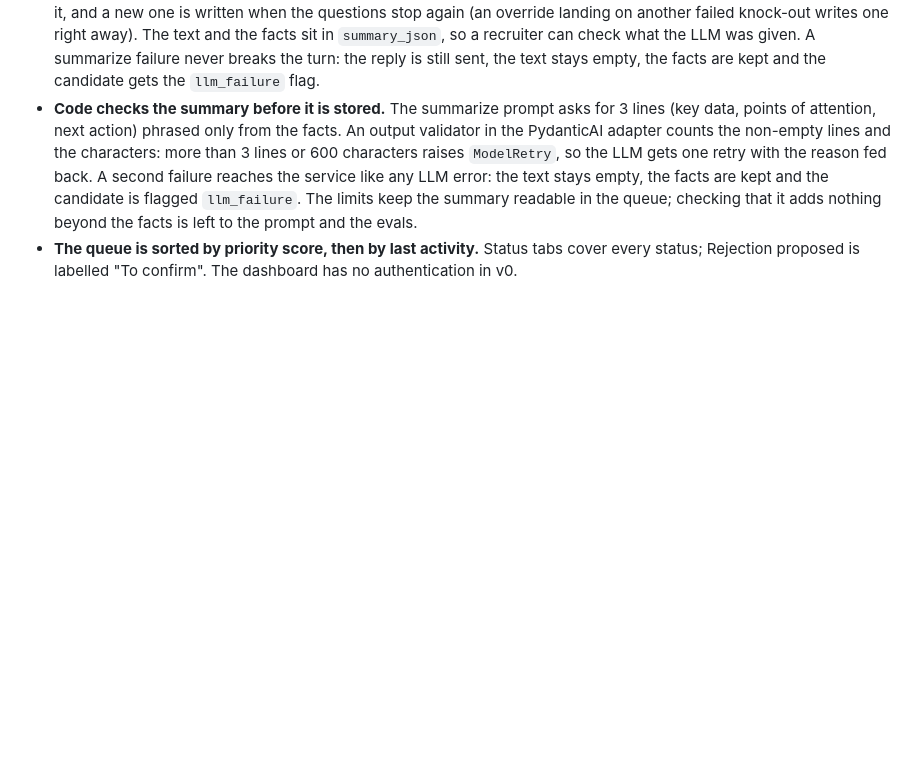
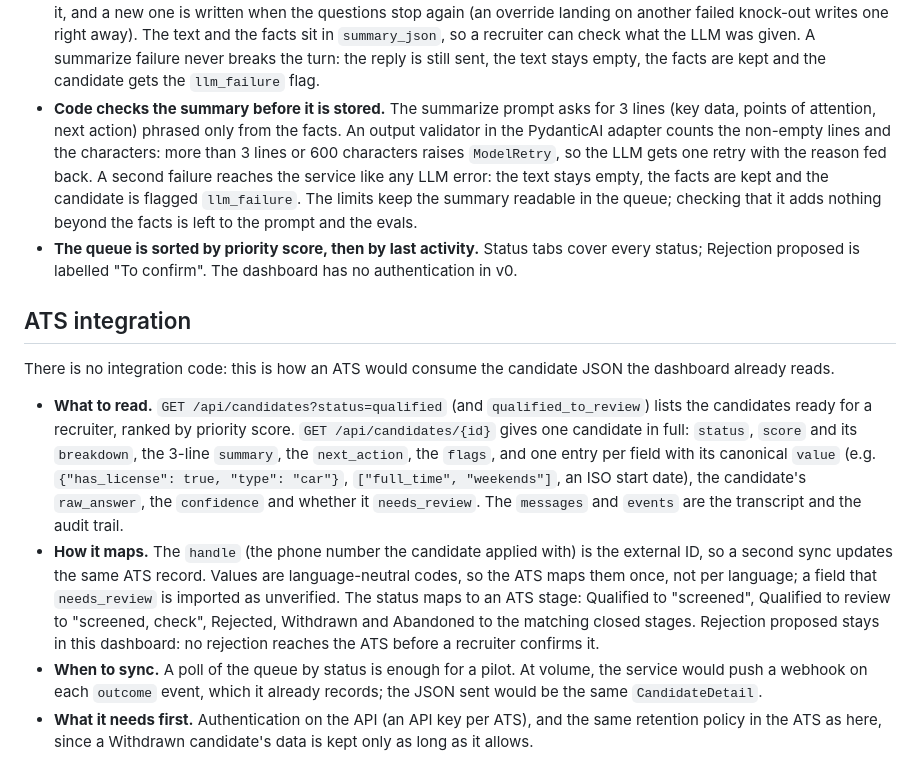
Before and after one commit to corentinprp51/screening-ai-agent, a Markdown page: README.md, the part around the change. Rendered like a GitHub page; blank space fills up the shorter version.

```diff
--- a/README.md
+++ b/README.md
@@ -75,3 +75,12 @@ A turn: LLM extraction → validation in code → state update → `next_action(
 - **A summary is written when the questions stop, and stored with its facts.** On the switch to Qualified, Qualified to review, Rejection proposed or Withdrawn, not on a recruiter's Confirm. An override that resumes the screening clears it, and a new one is written when the questions stop again (an override landing on another failed knock-out writes one right away). The text and the facts sit in `summary_json`, so a recruiter can check what the LLM was given. A summarize failure never breaks the turn: the reply is still sent, the text stays empty, the facts are kept and the candidate gets the `llm_failure` flag.
 - **Code checks the summary before it is stored.** The summarize prompt asks for 3 lines (key data, points of attention, next action) phrased only from the facts. An output validator in the PydanticAI adapter counts the non-empty lines and the characters: more than 3 lines or 600 characters raises `ModelRetry`, so the LLM gets one retry with the reason fed back. A second failure reaches the service like any LLM error: the text stays empty, the facts are kept and the candidate is flagged `llm_failure`. The limits keep the summary readable in the queue; checking that it adds nothing beyond the facts is left to the prompt and the evals.
 - **The queue is sorted by priority score, then by last activity.** Status tabs cover every status; Rejection proposed is labelled "To confirm". The dashboard has no authentication in v0.
+
+## ATS integration
+
+There is no integration code: this is how an ATS would consume the candidate JSON the dashboard already reads.
+
+- **What to read.** `GET /api/candidates?status=qualified` (and `qualified_to_review`) lists the candidates ready for a recruiter, ranked by priority score. `GET /api/candidates/{id}` gives one candidate in full: `status`, `score` and its `breakdown`, the 3-line `summary`, the `next_action`, the `flags`, and one entry per field with its canonical `value` (e.g. `{"has_license": true, "type": "car"}`, `["full_time", "weekends"]`, an ISO start date), the candidate's `raw_answer`, the `confidence` and whether it `needs_review`. The `messages` and `events` are the transcript and the audit trail.
+- **How it maps.** The `handle` (the phone number the candidate applied with) is the external ID, so a second sync updates the same ATS record. Values are language-neutral codes, so the ATS maps them once, not per language; a field that `needs_review` is imported as unverified. The status maps to an ATS stage: Qualified to "screened", Qualified to review to "screened, check", Rejected, Withdrawn and Abandoned to the matching closed stages. Rejection proposed stays in this dashboard: no rejection reaches the ATS before a recruiter confirms it.
+- **When to sync.** A poll of the queue by status is enough for a pilot. At volume, the service would push a webhook on each `outcome` event, which it already records; the JSON sent would be the same `CandidateDetail`.
+- **What it needs first.** Authentication on the API (an API key per ATS), and the same retention policy in the ATS as here, since a Withdrawn candidate's data is kept only as long as it allows.
```
Also changed, not shown: docs/process_design.md (+5 -3 lines).
